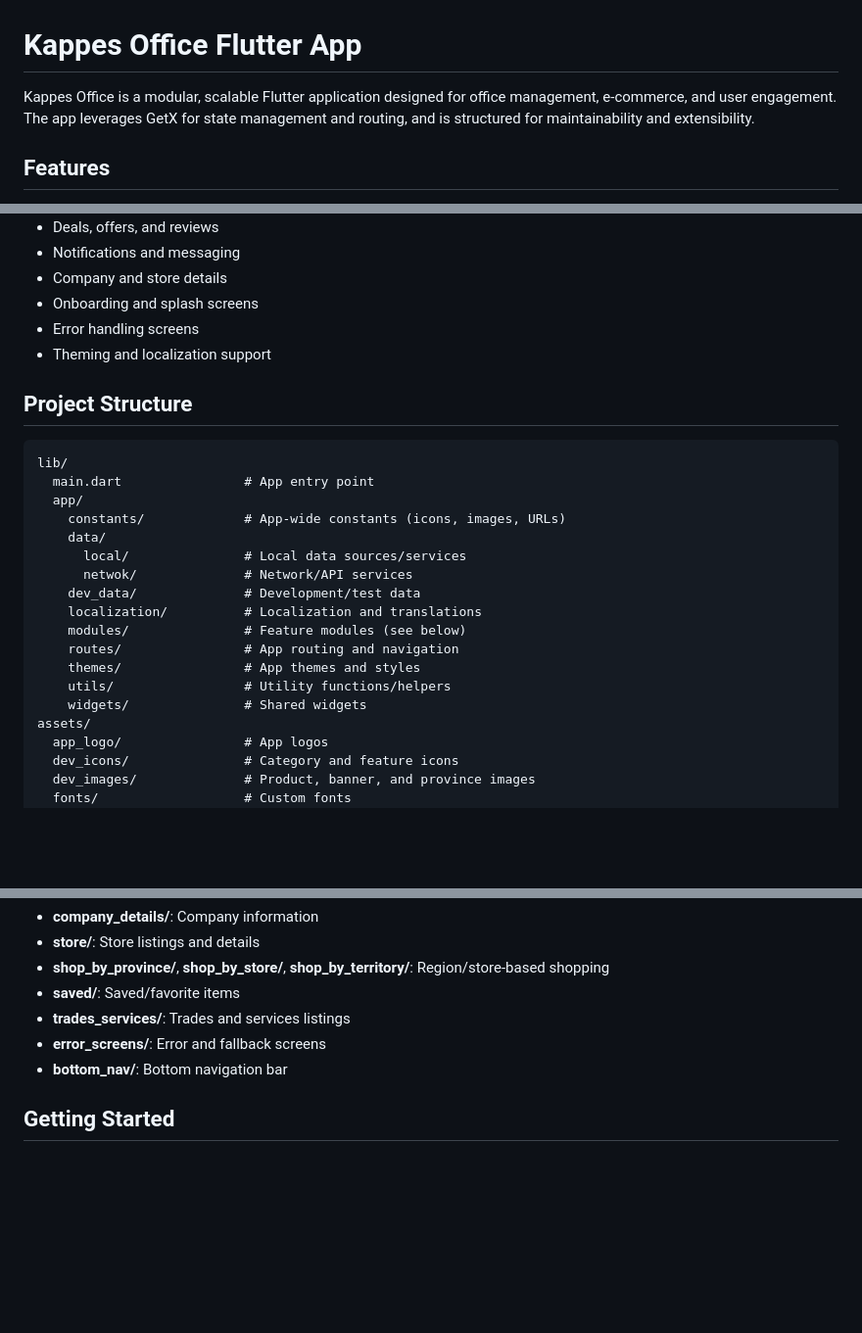
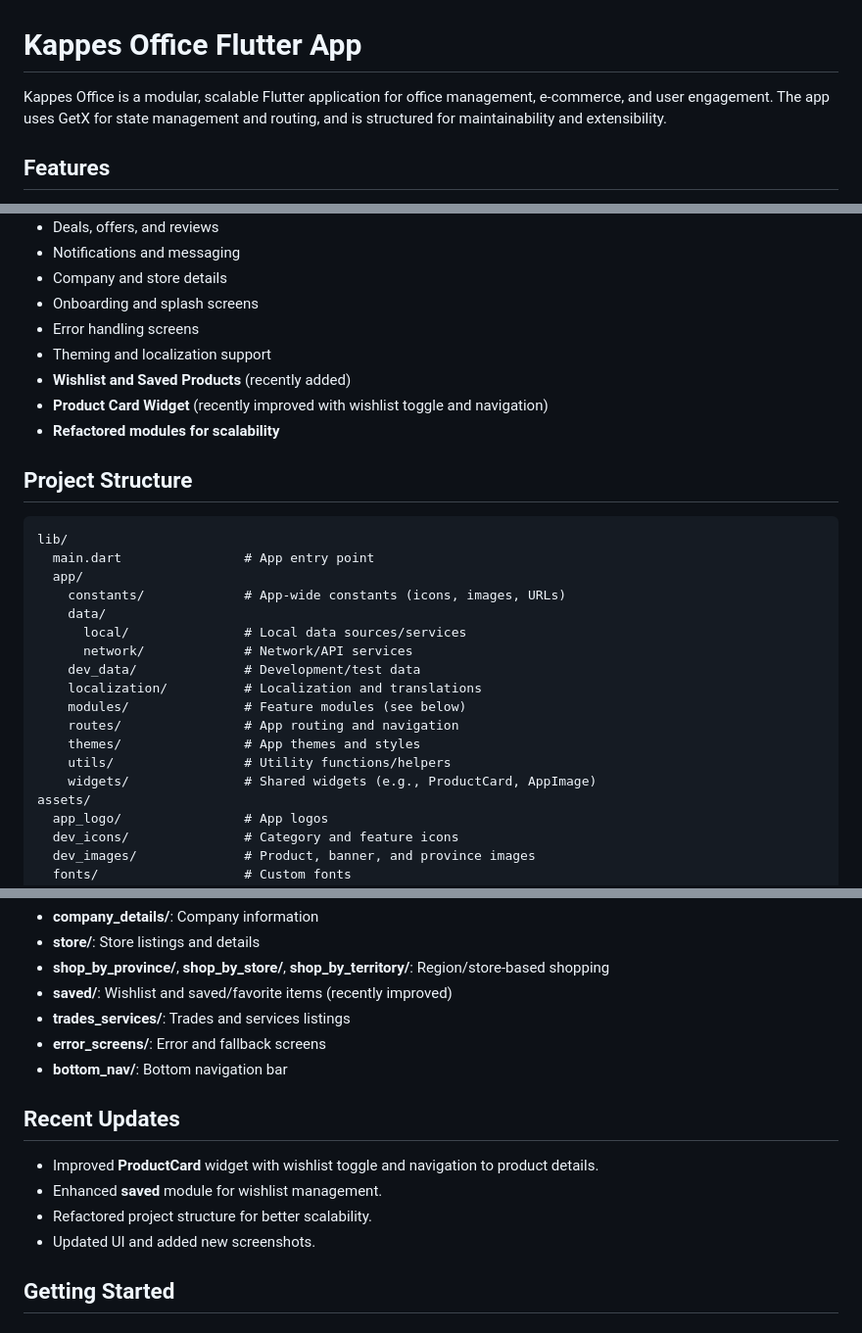
Before and after one commit to Atik-hridoy/kappes_office, a Markdown page: README.md, 3 parts joined by grey strips. Shown at 98% size. GitHub-like rendering; blank space fills up the shorter version.

```diff
--- a/README.md
+++ b/README.md
@@ -1,6 +1,6 @@
 # Kappes Office Flutter App
 
-Kappes Office is a modular, scalable Flutter application designed for office management, e-commerce, and user engagement. The app leverages GetX for state management and routing, and is structured for maintainability and extensibility.
+Kappes Office is a modular, scalable Flutter application for office management, e-commerce, and user engagement. The app uses GetX for state management and routing, and is structured for maintainability and extensibility.
 
 ## Features
 - User authentication (login, signup, password reset, OTP verification)
@@ -13,6 +13,9 @@ Kappes Office is a modular, scalable Flutter application designed for office man
 - Onboarding and splash screens
 - Error handling screens
 - Theming and localization support
+- **Wishlist and Saved Products** (recently added)
+- **Product Card Widget** (recently improved with wishlist toggle and navigation)
+- **Refactored modules for scalability**
 
 ## Project Structure
 
@@ -23,14 +26,14 @@ lib/
     constants/             # App-wide constants (icons, images, URLs)
     data/
       local/               # Local data sources/services
-      netwok/              # Network/API services
+      network/             # Network/API services
     dev_data/              # Development/test data
     localization/          # Localization and translations
     modules/               # Feature modules (see below)
     routes/                # App routing and navigation
     themes/                # App themes and styles
     utils/                 # Utility functions/helpers
-    widgets/               # Shared widgets
+    widgets/               # Shared widgets (e.g., ProductCard, AppImage)
 assets/
   app_logo/                # App logos
   dev_icons/               # Category and feature icons
@@ -56,10 +59,16 @@ assets/
 - **company_details/**: Company information
 - **store/**: Store listings and details
 - **shop_by_province/**, **shop_by_store/**, **shop_by_territory/**: Region/store-based shopping
-- **saved/**: Saved/favorite items
+- **saved/**: Wishlist and saved/favorite items (recently improved)
 - **trades_services/**: Trades and services listings
 - **error_screens/**: Error and fallback screens
 - **bottom_nav/**: Bottom navigation bar
+
+## Recent Updates
+- Improved **ProductCard** widget with wishlist toggle and navigation to product details.
+- Enhanced **saved** module for wishlist management.
+- Refactored project structure for better scalability.
+- Updated UI and added new screenshots.
 
 ## Getting Started
 
```
Also changed, not shown: other parts of README.md (+2 -3 lines).
